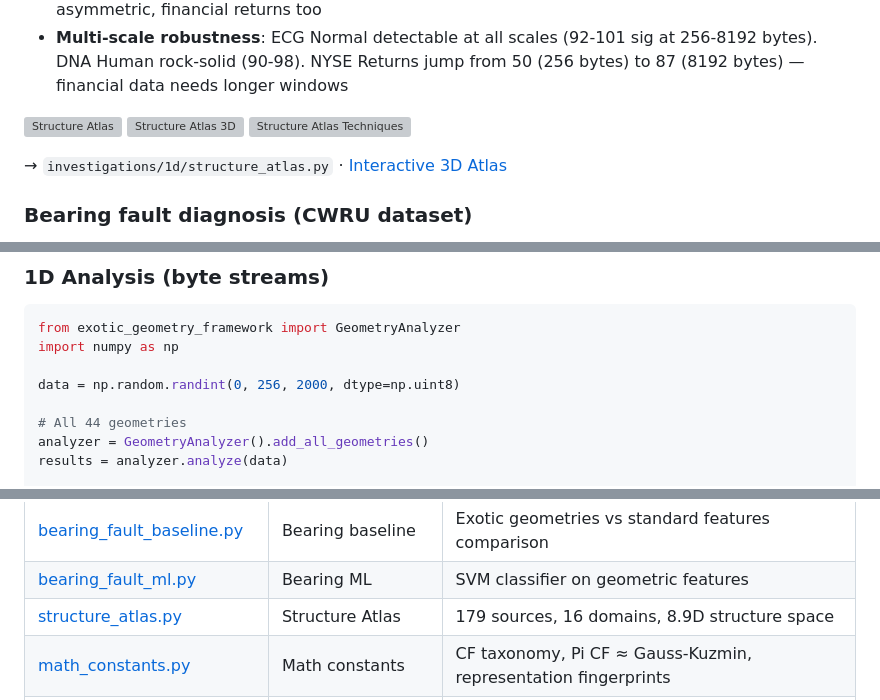
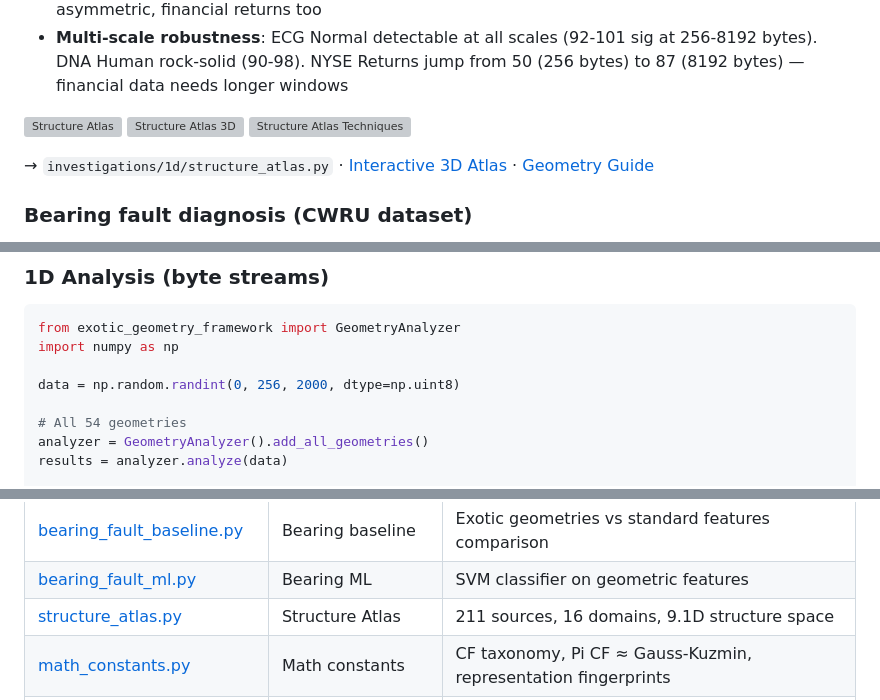
Before and after one commit to phreakocious/exotic-geometry-framework, a Markdown page: README.md, 3 parts joined by grey strips. GitHub-like rendering; grey boxes are pictures that could not be loaded.

```diff
--- a/README.md
+++ b/README.md
@@ -179,7 +179,7 @@ Twelve elementary CA rules spanning all four Wolfram complexity classes, analyze
 ![Structure Atlas 3D](docs/figures/structure_atlas_3d.png)
 ![Structure Atlas Techniques](docs/figures/structure_atlas_techniques.png)
 
-→ `investigations/1d/structure_atlas.py` · [Interactive 3D Atlas](https://nullphase.net/sa)
+→ `investigations/1d/structure_atlas.py` · [Interactive 3D Atlas](https://nullphase.net/sa) · [Geometry Guide](https://nullphase.net/sa/guide/)
 
 ### Bearing fault diagnosis (CWRU dataset)
 
@@ -263,7 +263,7 @@ import numpy as np
 
 data = np.random.randint(0, 256, 2000, dtype=np.uint8)
 
-# All 44 geometries
+# All 54 geometries
 analyzer = GeometryAnalyzer().add_all_geometries()
 results = analyzer.analyze(data)
 
@@ -382,7 +382,7 @@ Full catalog of all 52 geometries (44 1D + 8 2D): [docs/GEOMETRY_CATALOG.md](doc
 | [bearing_fault.py](investigations/1d/bearing_fault.py) | Bearing faults (CWRU) | 4 conditions distinguished, fractals = inner race specialists |
 | [bearing_fault_baseline.py](investigations/1d/bearing_fault_baseline.py) | Bearing baseline | Exotic geometries vs standard features comparison |
 | [bearing_fault_ml.py](investigations/1d/bearing_fault_ml.py) | Bearing ML | SVM classifier on geometric features |
-| [structure_atlas.py](investigations/1d/structure_atlas.py) | Structure Atlas | 179 sources, 16 domains, 8.9D structure space |
+| [structure_atlas.py](investigations/1d/structure_atlas.py) | Structure Atlas | 211 sources, 16 domains, 9.1D structure space |
 | [math_constants.py](investigations/1d/math_constants.py) | Math constants | CF taxonomy, Pi CF ≈ Gauss-Kuzmin, representation fingerprints |
 | [binary_anatomy.py](investigations/1d/binary_anatomy.py) | ISA taxonomy | x86/ARM/WASM/JVM distinguishable (85-101 sig) |
 | [quantum_geometry.py](investigations/1d/quantum_geometry.py) | Quantum wavefunctions | Coherence d≈4000, energy levels fingerprinted |
```
Also changed, not shown: other parts of README.md (+20 -13 lines).
